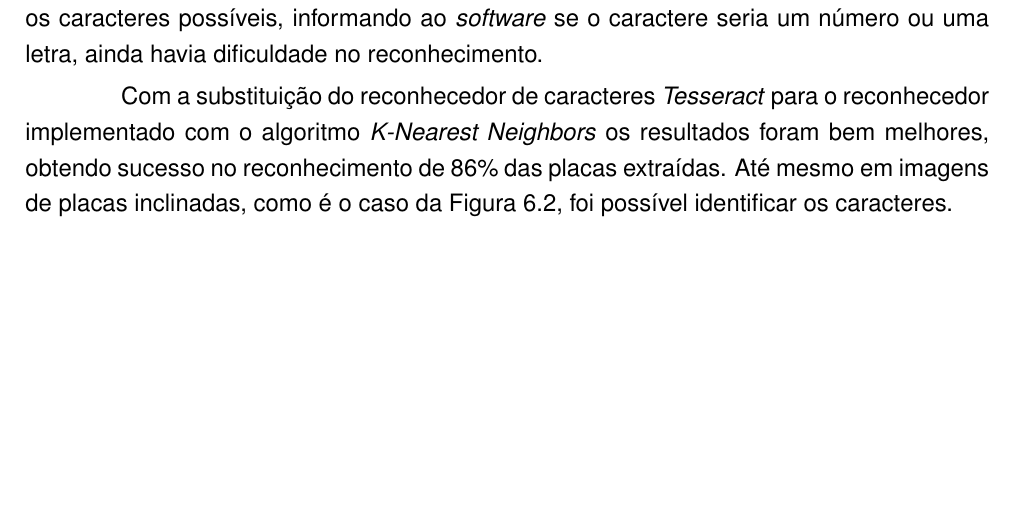
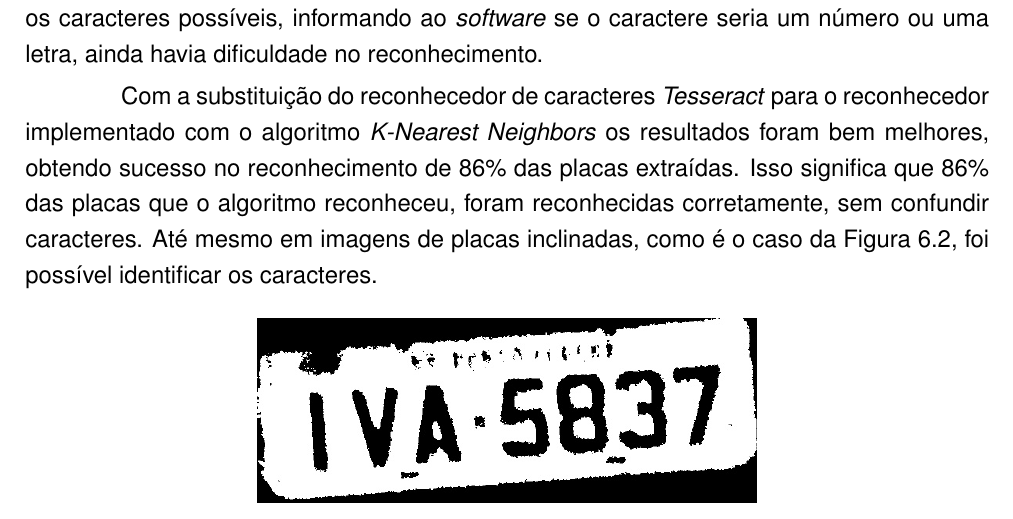
Before and after one commit to execb5/tcc, a LaTeX thesis (doc/main.tex, which reads doc/chapters/resultados_obtidos.tex): part of page 44 of 50, cut so that both start at the same text, the shorter picture padded with empty space. Compiled offline with pdfLaTeX; a missing bibliography style is replaced by a similar one.

Commit message:
Explain better the 86 percent

```diff
--- a/doc/chapters/resultados_obtidos.tex
+++ b/doc/chapters/resultados_obtidos.tex
@@ -96,7 +96,9 @@ dificuldade no reconhecimento.
 
 Com a substituição do reconhecedor de caracteres \emph{Tesseract} para o reconhecedor
 implementado com o algoritmo \emph{K-Nearest Neighbors} os resultados foram bem
-melhores, obtendo sucesso no reconhecimento de 86\% das placas extraídas. Até
+melhores, obtendo sucesso no reconhecimento de 86\% das placas extraídas. Isso
+significa que 86\% das placas que o algoritmo reconheceu, foram reconhecidas
+corretamente, sem confundir caracteres. Até
 mesmo em imagens de placas inclinadas, como é o caso da
 Figura~\ref{fig:plate_torta_result}, foi possível identificar os caracteres.
 
```
